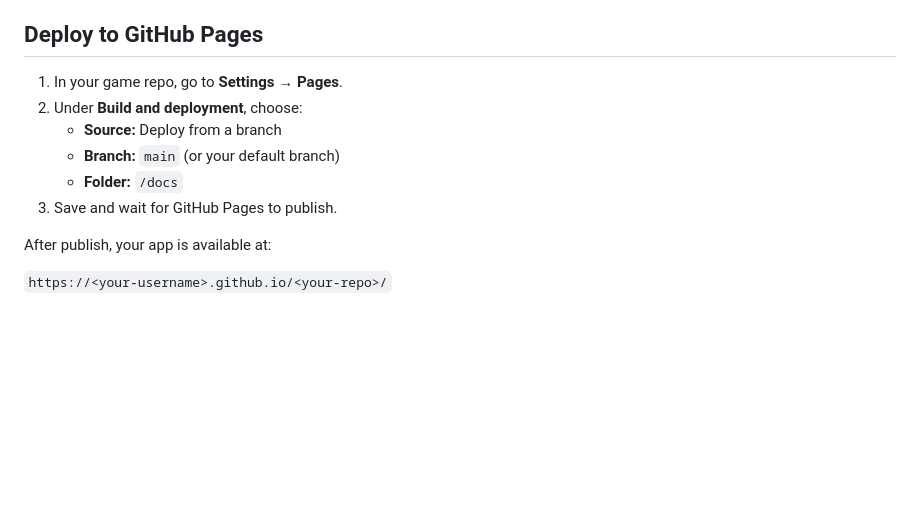
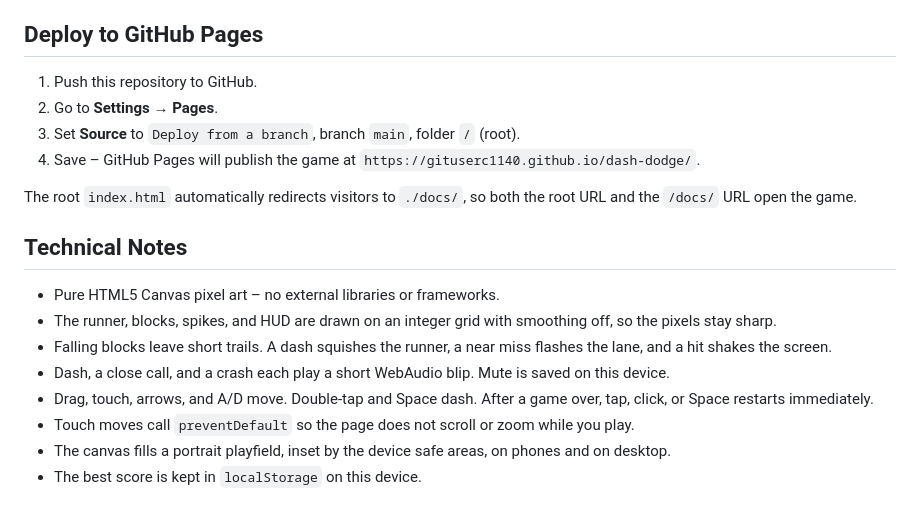
Before and after one commit to gituserc1140/dash-dodge, a Markdown page: README.md, the part around one of its changes. Rendered like a GitHub page; blank space fills up the shorter version.

```diff
--- a/README.md
+++ b/README.md
@@ -18,13 +62,20 @@ Blank starter template for building browser-based gaming microapps and deploying
 
 ## Deploy to GitHub Pages
 
-1. In your game repo, go to **Settings → Pages**.
-2. Under **Build and deployment**, choose:
-   - **Source:** Deploy from a branch
-   - **Branch:** `main` (or your default branch)
-   - **Folder:** `/docs`
-3. Save and wait for GitHub Pages to publish.
+1. Push this repository to GitHub.
+2. Go to **Settings → Pages**.
+3. Set **Source** to `Deploy from a branch`, branch `main`, folder `/` (root).
+4. Save – GitHub Pages will publish the game at `https://gituserc1140.github.io/dash-dodge/`.
 
-After publish, your app is available at:
+The root `index.html` automatically redirects visitors to `./docs/`, so both the root URL and the `/docs/` URL open the game.
 
-`https://<your-username>.github.io/<your-repo>/`
+## Technical Notes
+
+- Pure HTML5 Canvas pixel art – no external libraries or frameworks.
+- The runner, blocks, spikes, and HUD are drawn on an integer grid with smoothing off, so the pixels stay sharp.
+- Falling blocks leave short trails. A dash squishes the runner, a near miss flashes the lane, and a hit shakes the screen.
+- Dash, a close call, and a crash each play a short WebAudio blip. Mute is saved on this device.
+- Drag, touch, arrows, and A/D move. Double-tap and Space dash. After a game over, tap, click, or Space restarts immediately.
+- Touch moves call `preventDefault` so the page does not scroll or zoom while you play.
+- The canvas fills a portrait playfield, inset by the device safe areas, on phones and on desktop.
+- The best score is kept in `localStorage` on this device.
```
Also changed, not shown: other parts of README.md (+56 -12 lines), docs/gameplay.png (added), 5 other files.
